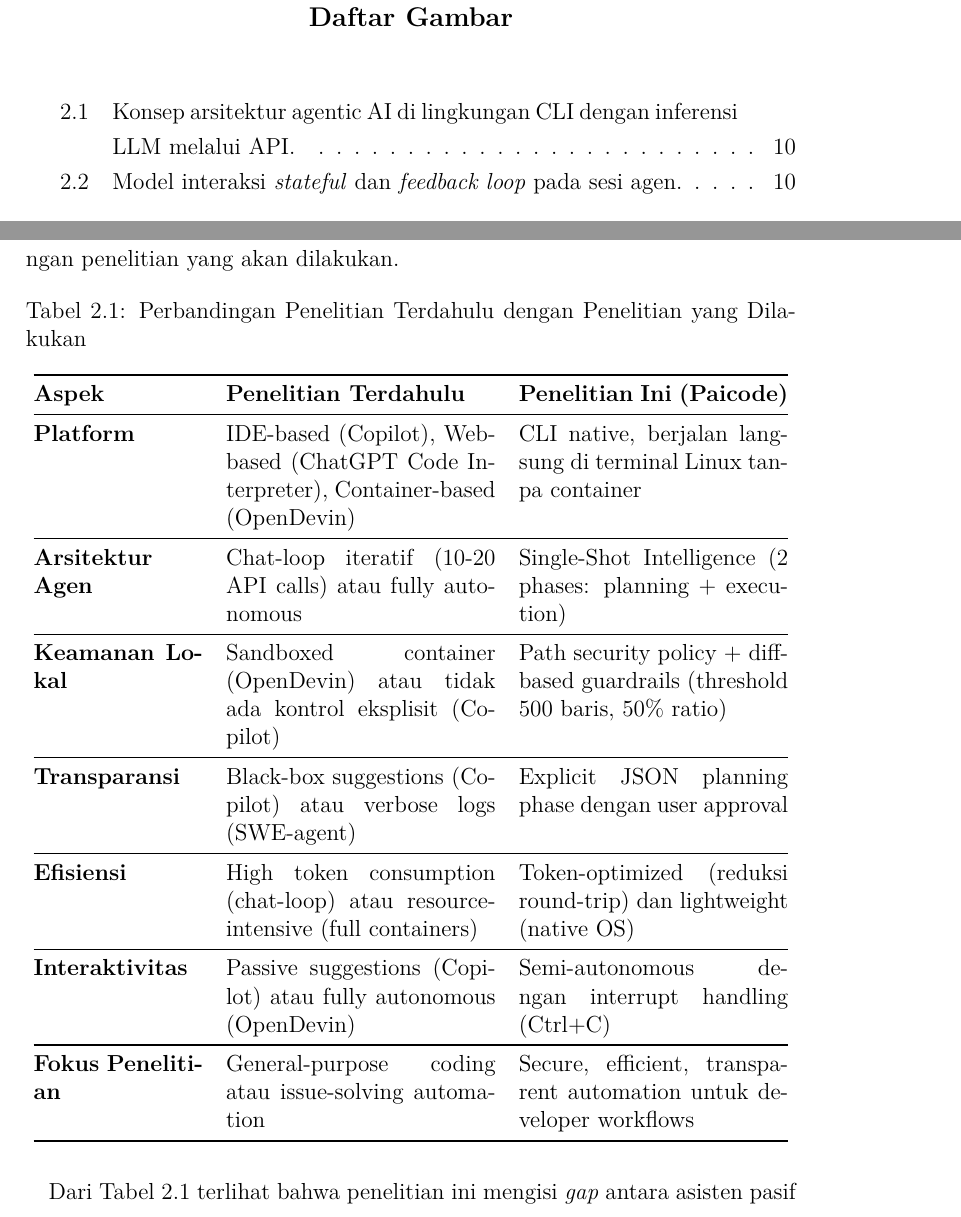
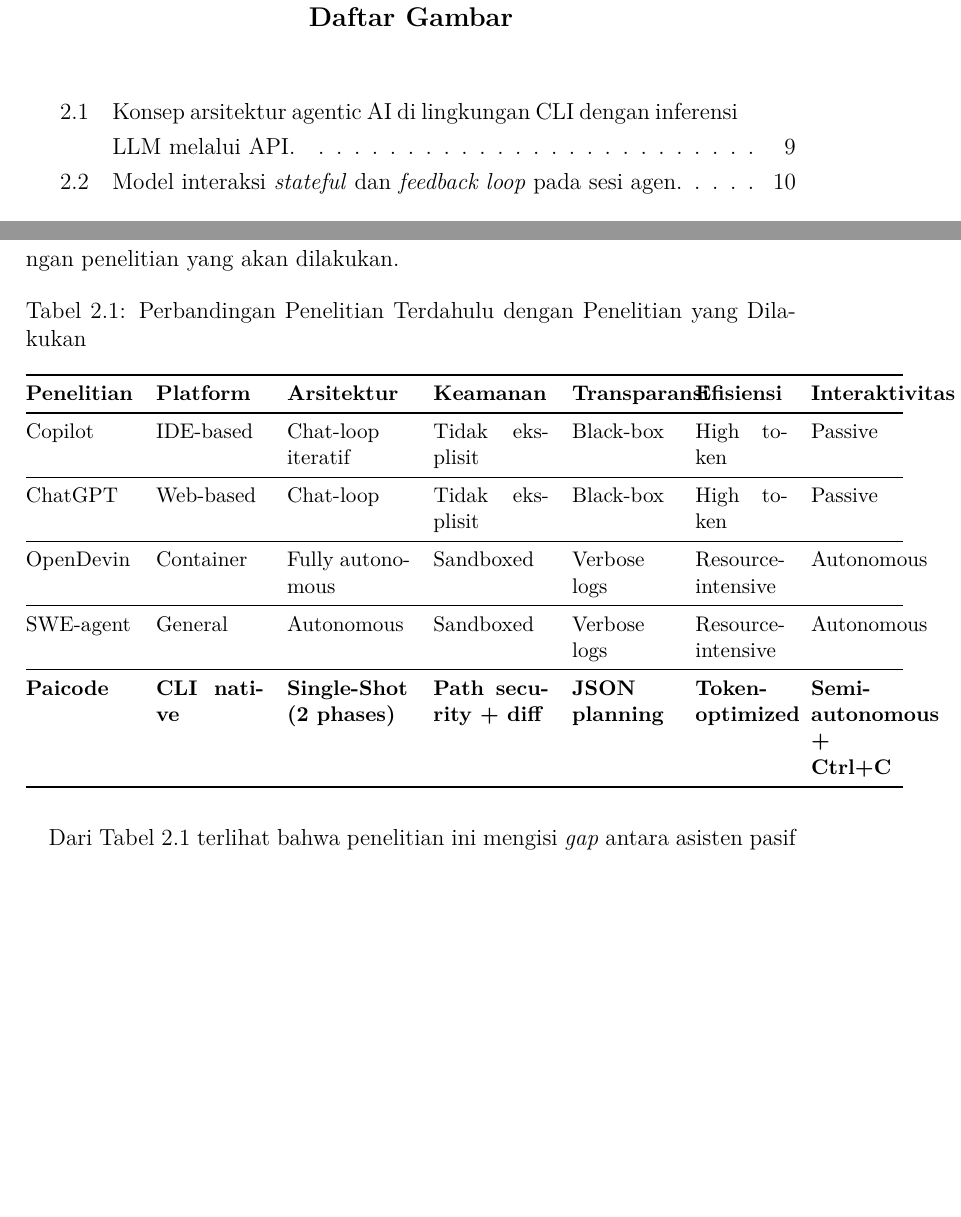
Before and after one commit to gtkrshnaaa/skripsipaicode, a LaTeX thesis (skripsi_latex/main.tex, which reads skripsi_latex/bab2_tinjauan_pustaka.tex): two parts of pages 11 and 20 of 46, joined at a grey line, cut so that both start at the same text, the shorter picture padded with empty space. Compiled offline with pdfLaTeX.

Commit message:
refactor(latex): transpose comparison table - put Paicode at bottom row

```diff
--- a/skripsi_latex/bab2_tinjauan_pustaka.tex
+++ b/skripsi_latex/bab2_tinjauan_pustaka.tex
@@ -30,23 +30,20 @@
   \centering
   \caption{Perbandingan Penelitian Terdahulu dengan Penelitian yang Dilakukan}
   \label{tab:perbandingan-penelitian}
-  \begin{tabular}{@{}p{0.22\textwidth}p{0.35\textwidth}p{0.35\textwidth}@{}}
+  \small
+  \begin{tabular}{@{}lp{0.14\textwidth}p{0.16\textwidth}p{0.15\textwidth}p{0.13\textwidth}p{0.12\textwidth}p{0.12\textwidth}@{}}
     \toprule
-    \textbf{Aspek} & \textbf{Penelitian Terdahulu} & \textbf{Penelitian Ini (Paicode)} \\
+    \textbf{Penelitian} & \textbf{Platform} & \textbf{Arsitektur} & \textbf{Keamanan} & \textbf{Transparansi} & \textbf{Efisiensi} & \textbf{Interaktivitas} \\
     \midrule
-    \textbf{Platform} & IDE-based (Copilot), Web-based (ChatGPT Code Interpreter), Container-based (OpenDevin) & CLI native, berjalan langsung di terminal Linux tanpa container \\
+    Copilot & IDE-based & Chat-loop iteratif & Tidak eksplisit & Black-box & High token & Passive \\
     \midrule
-    \textbf{Arsitektur Agen} & Chat-loop iteratif (10-20 API calls) atau fully autonomous & Single-Shot Intelligence (2 phases: planning + execution) \\
+    ChatGPT & Web-based & Chat-loop & Tidak eksplisit & Black-box & High token & Passive \\
     \midrule
-    \textbf{Keamanan Lokal} & Sandboxed container (OpenDevin) atau tidak ada kontrol eksplisit (Copilot) & Path security policy + diff-based guardrails (threshold 500 baris, 50\% ratio) \\
+    OpenDevin & Container & Fully autonomous & Sandboxed & Verbose logs & Resource-intensive & Autonomous \\
     \midrule
-    \textbf{Transparansi} & Black-box suggestions (Copilot) atau verbose logs (SWE-agent) & Explicit JSON planning phase dengan user approval \\
+    SWE-agent & General & Autonomous & Sandboxed & Verbose logs & Resource-intensive & Autonomous \\
     \midrule
-    \textbf{Efisiensi} & High token consumption (chat-loop) atau resource-intensive (full containers) & Token-optimized (reduksi round-trip) dan lightweight (native OS) \\
-    \midrule
-    \textbf{Interaktivitas} & Passive suggestions (Copilot) atau fully autonomous (OpenDevin) & Semi-autonomous dengan interrupt handling (Ctrl+C) \\
-    \midrule
-    \textbf{Fokus Penelitian} & General-purpose coding atau issue-solving automation & Secure, efficient, transparent automation untuk developer workflows \\
+    \textbf{Paicode} & \textbf{CLI native} & \textbf{Single-Shot (2 phases)} & \textbf{Path security + diff} & \textbf{JSON planning} & \textbf{Token-optimized} & \textbf{Semi-autonomous + Ctrl+C} \\
     \bottomrule
   \end{tabular}
 \end{table}
```
Also changed, not shown: skripsi_latex/skripsipdf/skripsigtkrshnaaa.pdf.
